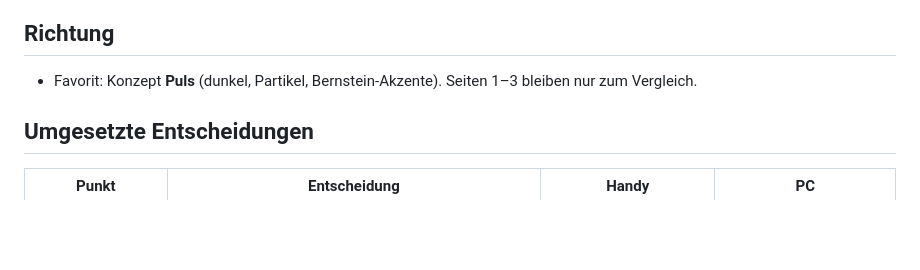
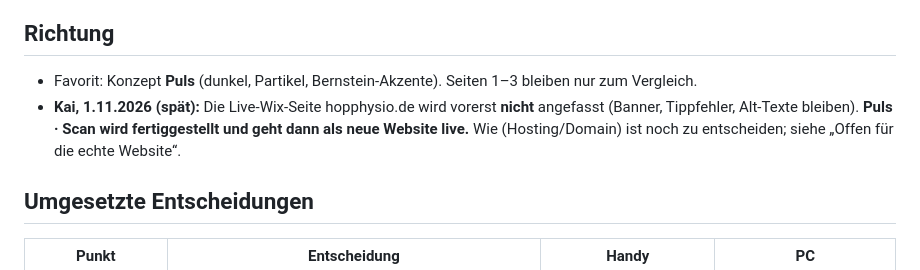
Before and after one commit to kairaethel-eng/kairaethel-eng.github.io, a Markdown page: labor/ENTSCHEIDUNGEN.md, the part around the change. Drawn GitHub-style; blank space fills up the shorter version.

Commit message:
Labor: Entscheidung 1.11. – Wix bleibt vorerst unberührt, Puls · Scan wird fertiggestellt und geht live
Co-Authored-By: Claude Fable 5.1 <noreply@anthropic.com>

```diff
--- a/labor/ENTSCHEIDUNGEN.md
+++ b/labor/ENTSCHEIDUNGEN.md
@@ -5,6 +5,7 @@ Regel: erst erörtern, Umsetzung nur nach Kais „Go“.
 
 ## Richtung
 - Favorit: Konzept **Puls** (dunkel, Partikel, Bernstein-Akzente). Seiten 1–3 bleiben nur zum Vergleich.
+- **Kai, 1.11.2026 (spät):** Die Live-Wix-Seite hopphysio.de wird vorerst **nicht** angefasst (Banner, Tippfehler, Alt-Texte bleiben). **Puls · Scan wird fertiggestellt und geht dann als neue Website live.** Wie (Hosting/Domain) ist noch zu entscheiden; siehe „Offen für die echte Website“.
 
 ## Umgesetzte Entscheidungen
 
```
